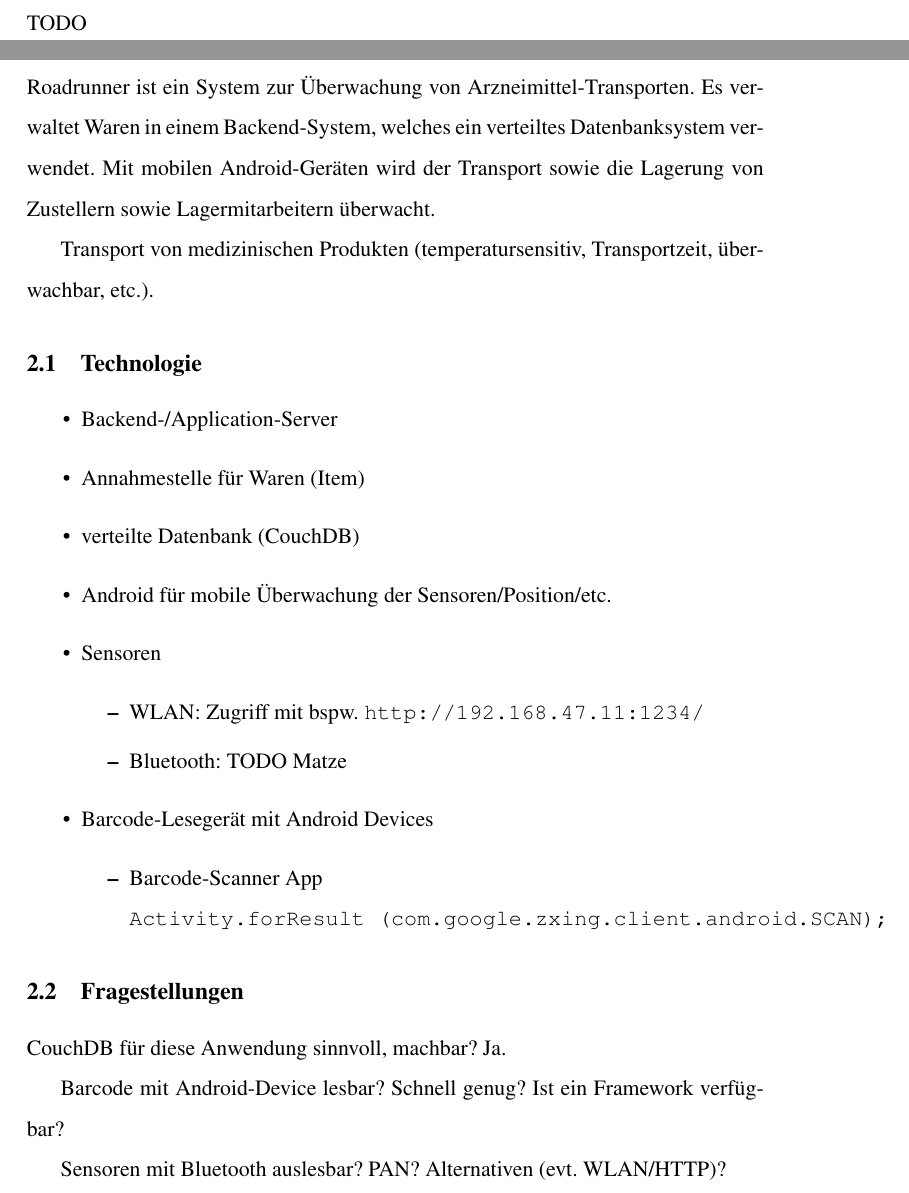
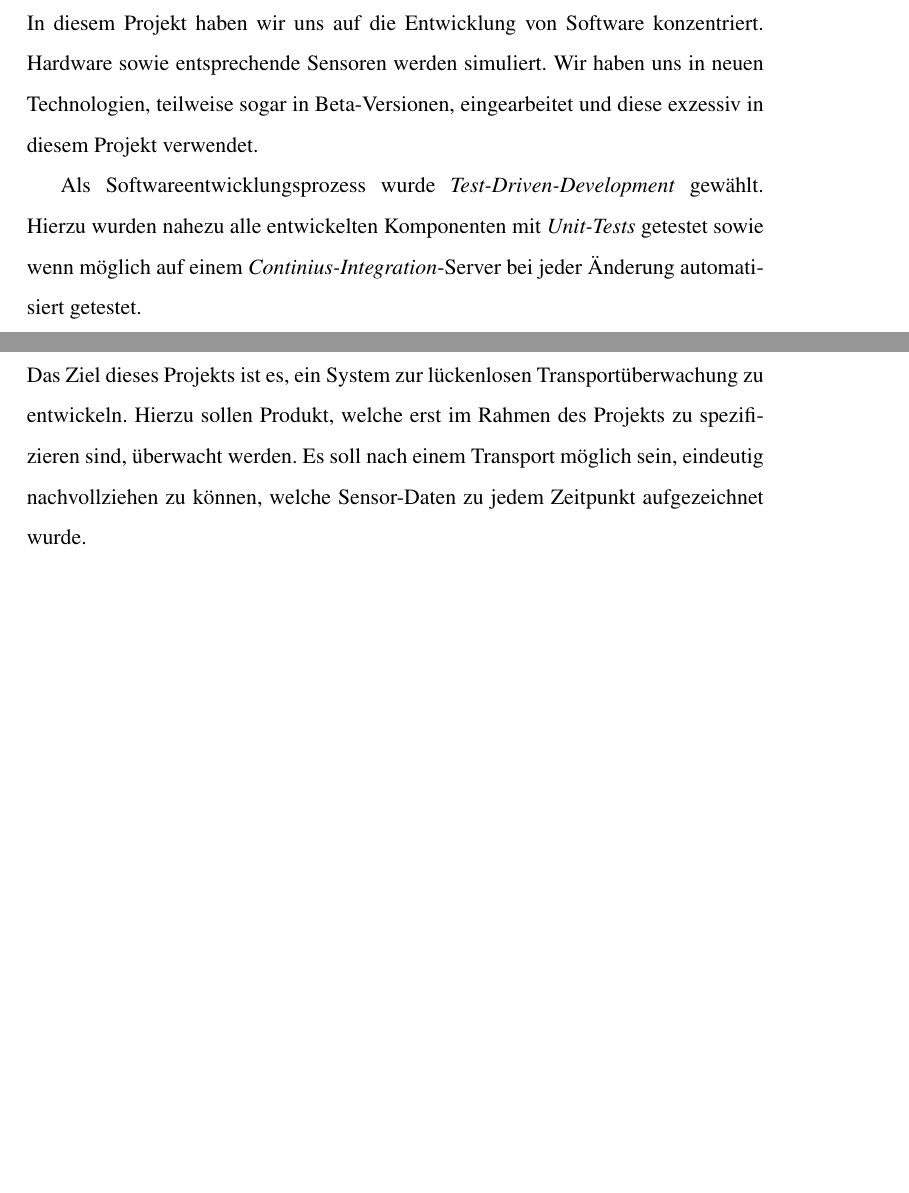
Before and after one commit to fdomig/RoadrunnerDoc, a LaTeX paper (documentation.tex, which reads input/general.tex, input/motivation.tex, input/preface.tex): two parts of pages 4 and 5 of 25 before the commit and two parts of pages 5 and 6 of 26 after it, joined at a grey line, cut at the place of the change, the shorter picture padded with empty space. Compiled offline with pdfLaTeX.

Commit message:
restructured document and added motivation

```diff
--- a/documentation.tex
+++ b/documentation.tex
@@ -4,7 +4,7 @@
 % Title, author and date
 %======================================================================
 
-\title{Projektdokumentation Roadrunner}
+\title{Projektdokumentation Transportüberwachungssystem Roadrunner}
 \author{
 	Franziskus Domig, B.Sc.\\
 		\and
@@ -78,10 +83,10 @@ Betreuer:    & Prof.(FH) DI Wolfgang Auer\\
 % Geändertes Format für Seitenränder, arabische Seitenzahlen
 \fancyfoot[CO]{\thepage}
 
-\input{input/preface}
+\input{input/motivation}
 
 \clearpage
-\input{input/general}
+\input{input/requirements}
 
 \clearpage
 \input{input/technology}
--- a/input/general.tex
+++ /dev/null
@@ -1,33 +0,0 @@
-\section{Spezifikation}
-\label{sec:specification}
-
-Roadrunner ist ein System zur Überwachung von Arzneimittel-Transporten. Es verwaltet Waren in einem Backend-System, welches ein verteiltes Datenbanksystem verwendet. Mit mobilen Android-Geräten wird der Transport sowie die Lagerung von Zustellern sowie Lagermitarbeitern überwacht.
-
-Transport von medizinischen Produkten (temperatursensitiv, Transportzeit, überwachbar, etc.).
-
-\subsection{Technologie}
-
-\begin{itemize}
-	\item Backend-/Application-Server
-	\item Annahmestelle für Waren (Item)
-	\item verteilte Datenbank (CouchDB)
-	\item Android für mobile Überwachung der Sensoren/Position/etc.
-	\item Sensoren
-		\begin{itemize}
-			\item WLAN: Zugriff mit bspw. \verb=http://192.168.47.11:1234/=
-			\item Bluetooth: TODO Matze
-		\end{itemize}
-	\item Barcode-Lesegerät mit Android Devices
-		\begin{itemize}
-			\item Barcode-Scanner App\\
-			\verb=Activity.forResult (com.google.zxing.client.android.SCAN);=
-		\end{itemize}
-\end{itemize}
-
-\subsection{Fragestellungen}
-
-CouchDB für diese Anwendung sinnvoll, machbar? Ja.
-
-Barcode mit Android-Device lesbar? Schnell genug? Ist ein Framework verfügbar?
-
-Sensoren mit Bluetooth auslesbar? PAN? Alternativen (evt. WLAN/HTTP)?
--- /dev/null
+++ b/input/motivation.tex
@@ -0,0 +1,11 @@
+\section{Motivation}
+
+In diesem Projekt haben wir uns auf die Entwicklung von Software konzentriert.
+	Hardware sowie entsprechende Sensoren werden simuliert. Wir haben uns in
+	neuen Technologien, teilweise sogar in Beta-Versionen, eingearbeitet und
+	diese exzessiv in diesem Projekt verwendet.
+
+Als Softwareentwicklungsprozess wurde \emph{Test-Driven-Development} gewählt.
+	Hierzu wurden nahezu alle entwickelten Komponenten mit \emph{Unit-Tests}
+	getestet sowie wenn möglich auf einem \emph{Continius-Integration}-Server
+	bei jeder Änderung automatisiert getestet.
--- a/input/preface.tex
+++ /dev/null
@@ -1,3 +0,0 @@
-\section{Vorwort}
-
-TODO
--- /dev/null
+++ b/input/requirements.tex
@@ -0,0 +1,8 @@
+\section{Projektanforderungen}
+\label{sec:requirements}
+
+Das Ziel dieses Projekts ist es, ein System zur lückenlosen Transportüberwachung
+	zu entwickeln. Hierzu sollen Produkt, welche erst im Rahmen des Projekts zu
+	spezifizieren sind, überwacht werden. Es soll nach einem Transport möglich
+	sein, eindeutig nachvollziehen zu können, welche Sensor-Daten zu jedem
+	Zeitpunkt aufgezeichnet wurde.
```
Also changed, not shown: input/abstract.tex (added, +3 -0 lines), input/security.tex (+55 -1 lines), input/technology.tex (+5 -9 lines), input/users.tex (deleted, +0 -53 lines), documentation.pdf, files/logo-fhv.png (added), documentation.tex (16 more changed lines).
